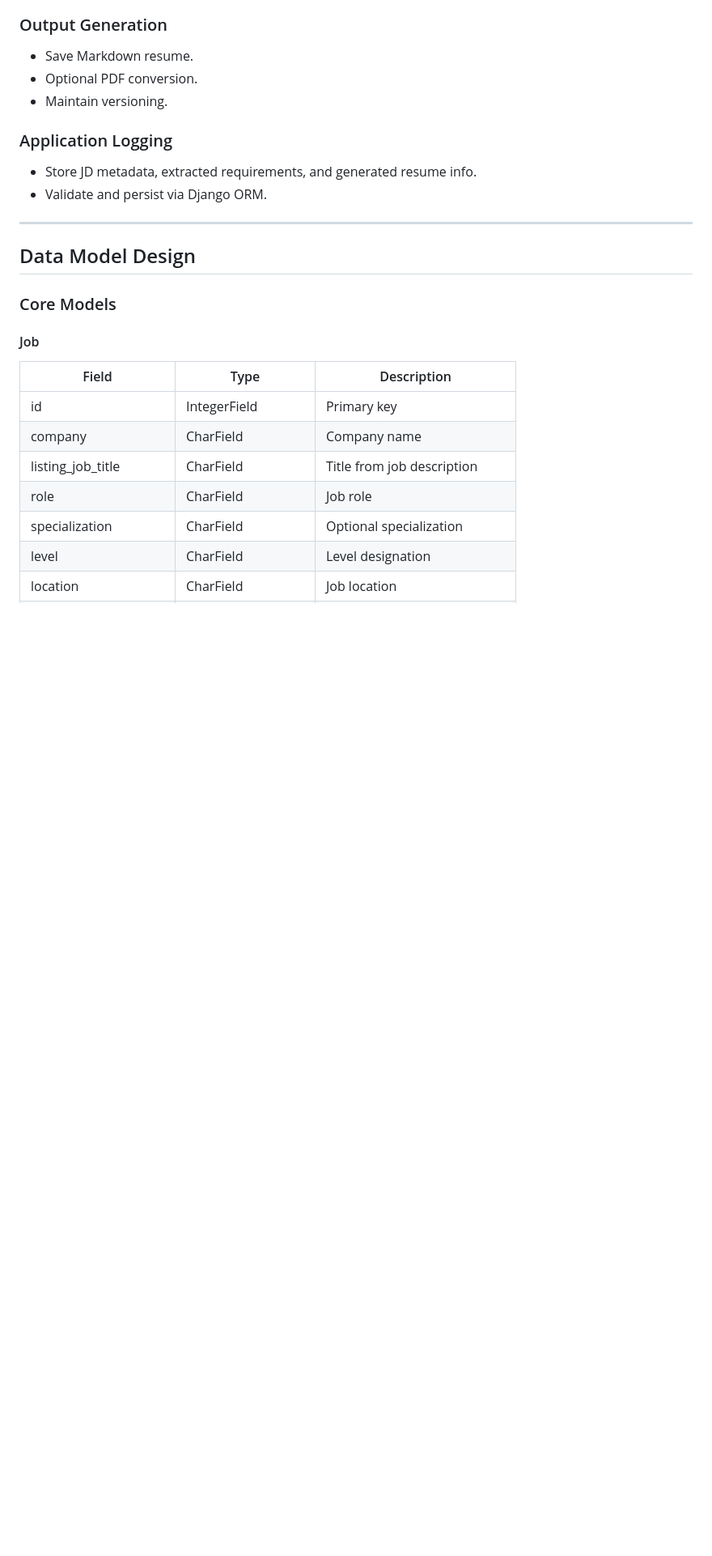
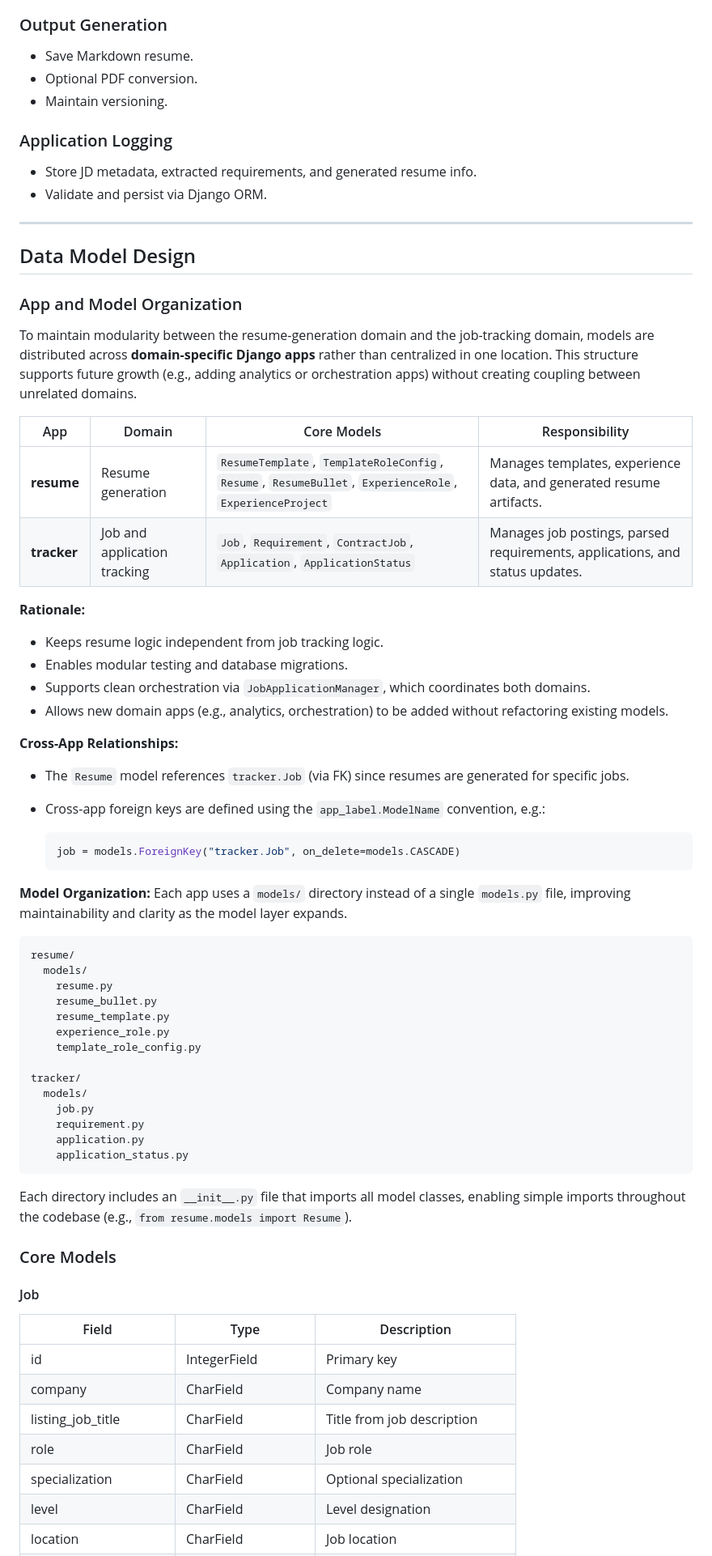
Before and after one commit to vhidrogo/job-search-automation, a Markdown page: docs/system_design.md, the part around the change. Shown at 81% size. Rendered like a GitHub page; blank space fills up the shorter version.

Commit message:
docs: Add App and Model Organization section

````diff
--- a/docs/system_design.md
+++ b/docs/system_design.md
@@ -108,6 +108,51 @@ This approach:
 ---
 
 ## Data Model Design
+
+### App and Model Organization
+
+To maintain modularity between the resume-generation domain and the job-tracking domain, models are distributed across **domain-specific Django apps** rather than centralized in one location. This structure supports future growth (e.g., adding analytics or orchestration apps) without creating coupling between unrelated domains.
+
+| App | Domain | Core Models | Responsibility |
+|------|---------|--------------|----------------|
+| **resume** | Resume generation | `ResumeTemplate`, `TemplateRoleConfig`, `Resume`, `ResumeBullet`, `ExperienceRole`, `ExperienceProject` | Manages templates, experience data, and generated resume artifacts. |
+| **tracker** | Job and application tracking | `Job`, `Requirement`, `ContractJob`, `Application`, `ApplicationStatus` | Manages job postings, parsed requirements, applications, and status updates. |
+
+**Rationale:**
+- Keeps resume logic independent from job tracking logic.
+- Enables modular testing and database migrations.
+- Supports clean orchestration via `JobApplicationManager`, which coordinates both domains.
+- Allows new domain apps (e.g., analytics, orchestration) to be added without refactoring existing models.
+
+**Cross-App Relationships:**
+- The `Resume` model references `tracker.Job` (via FK) since resumes are generated for specific jobs.
+- Cross-app foreign keys are defined using the `app_label.ModelName` convention, e.g.:
+
+    ```python
+    job = models.ForeignKey("tracker.Job", on_delete=models.CASCADE)
+    ```
+
+**Model Organization:**
+Each app uses a `models/` directory instead of a single `models.py` file, improving maintainability and clarity as the model layer expands.
+
+```
+resume/
+  models/
+    resume.py
+    resume_bullet.py
+    resume_template.py
+    experience_role.py
+    template_role_config.py
+
+tracker/
+  models/
+    job.py
+    requirement.py
+    application.py
+    application_status.py
+```
+
+Each directory includes an `__init__.py` file that imports all model classes, enabling simple imports throughout the codebase (e.g., `from resume.models import Resume`).
 
 ### Core Models
 
````
